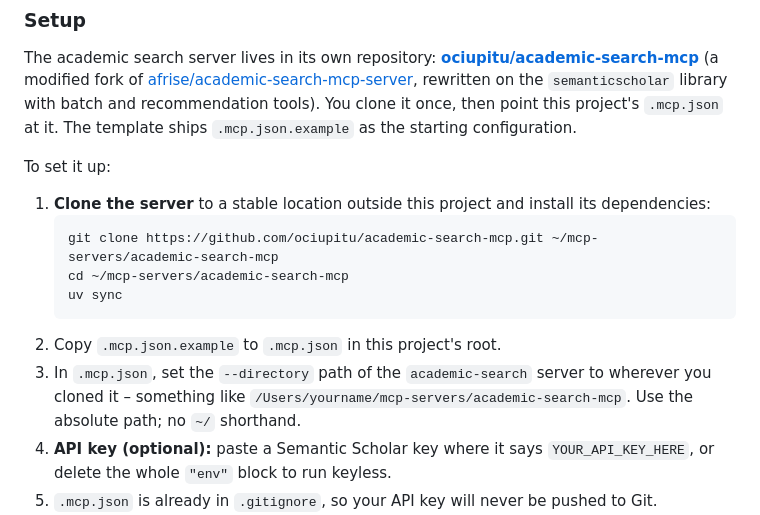
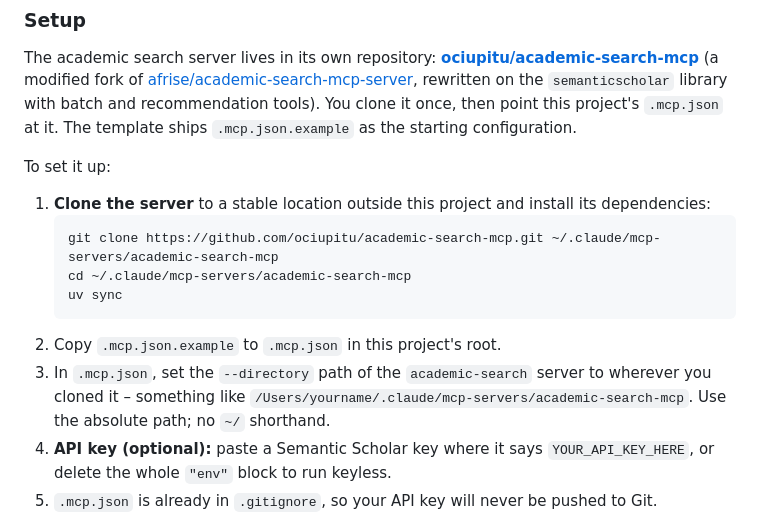
Before and after one commit to ociupitu/academic-workflow-template, a Markdown page: README.md, the part around the change. Drawn GitHub-style.

Commit message:
docs: recommend cloning MCP server under ~/.claude/mcp-servers

````diff
--- a/README.md
+++ b/README.md
@@ -452,12 +452,12 @@ To set it up:
 
 1. **Clone the server** to a stable location outside this project and install its dependencies:
    ```bash
-   git clone https://github.com/ociupitu/academic-search-mcp.git ~/mcp-servers/academic-search-mcp
-   cd ~/mcp-servers/academic-search-mcp
+   git clone https://github.com/ociupitu/academic-search-mcp.git ~/.claude/mcp-servers/academic-search-mcp
+   cd ~/.claude/mcp-servers/academic-search-mcp
    uv sync
    ```
 2. Copy `.mcp.json.example` to `.mcp.json` in this project's root.
-3. In `.mcp.json`, set the `--directory` path of the `academic-search` server to wherever you cloned it – something like `/Users/yourname/mcp-servers/academic-search-mcp`. Use the absolute path; no `~/` shorthand.
+3. In `.mcp.json`, set the `--directory` path of the `academic-search` server to wherever you cloned it – something like `/Users/yourname/.claude/mcp-servers/academic-search-mcp`. Use the absolute path; no `~/` shorthand.
 4. **API key (optional):** paste a Semantic Scholar key where it says `YOUR_API_KEY_HERE`, or delete the whole `"env"` block to run keyless.
 5. `.mcp.json` is already in `.gitignore`, so your API key will never be pushed to Git.
 6. For the Playwright MCP server, no separate installation is needed. The config in `.mcp.json.example` already points to `npx @playwright/mcp@latest`, which downloads everything automatically on first use. Make sure Node.js is installed (`node --version` in your terminal should return something) and `npx` is available.
````
